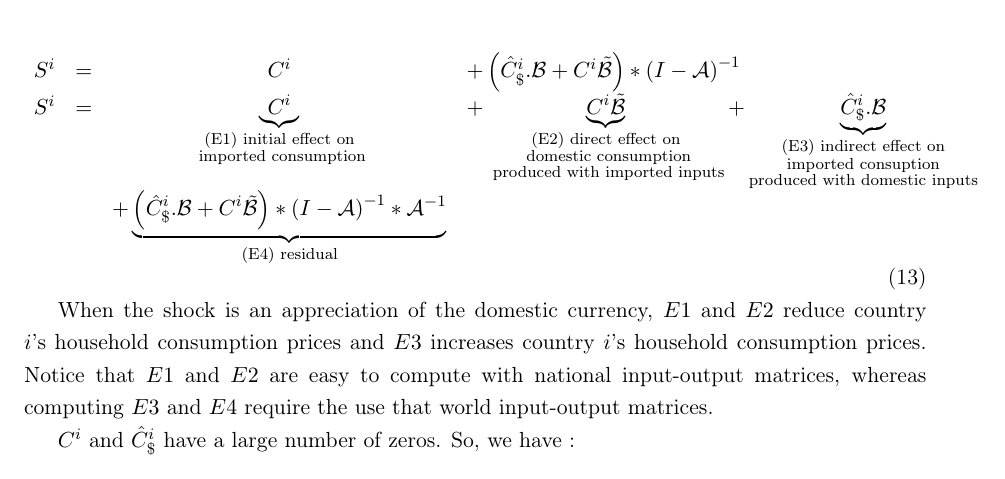
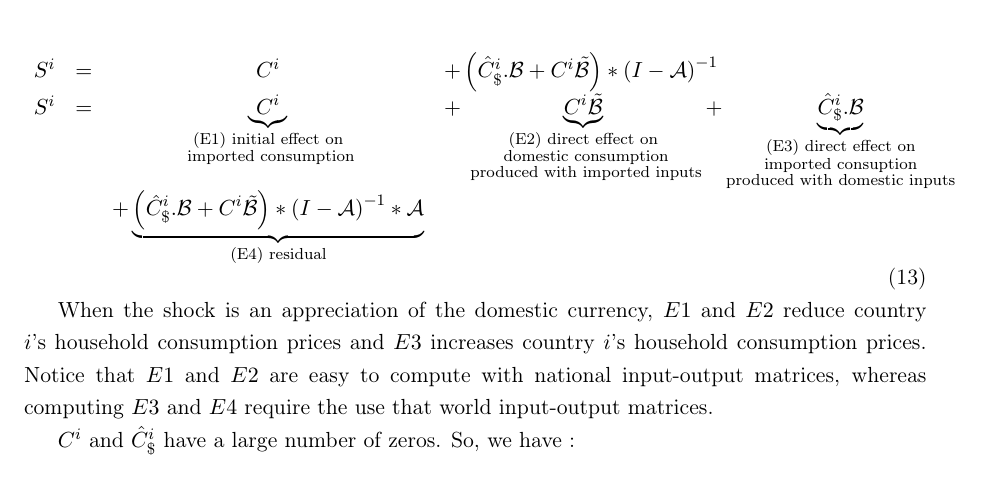
Before and after one commit to gdaudin/OFCE_CommerceVA, a LaTeX paper (Rédaction/WIOD_2018.tex): part of page 14 of 25, cut so that both start at the same text. Compiled offline with pdfLaTeX.

Commit message:
Encorer un nouvelle version

```diff
--- a/Rédaction/WIOD_2018.tex
+++ b/Rédaction/WIOD_2018.tex
@@ -509,7 +509,7 @@ One might wonder whether using world input-ouput matrices provided by WIOD or TI
 \begin{equation}
 \begin{array}{lccl}
 	S^ i&=&C^i	&+ \left(\hat{C}^i_\$.{\cal B}+{C^i}{\tilde{{\cal B}}}\right)*{{(I-{\cal A})}^{-1}} \\
-	S^i &=&\underbrace{C^i}_{\substack{\text{(E1) initial effect on} \\ \text{ imported consumption}}}&+ \underbrace{{C^i}{\tilde{{\cal B}}}}_{\substack{\text{(E2) direct effect on} \\ \text{ domestic consumption} \\ \text{ produced with  imported inputs}}}  + \underbrace{\hat{C}^i_\$.{\cal B}}_{\substack{\text{(E3) indirect effect on} \\ \text{imported consuption} \\ \text{produced with domestic inputs}}} \\ &&+\underbrace {\left( \hat{C}^i_\$.{\cal B} + {C^i}{\tilde{{\cal B}}}\right)*{{(I-{\cal A})}^{-1}}*{\cal A}^{-1}}_{\text{(E4) residual}} \\
+	S^i &=&\underbrace{C^i}_{\substack{\text{(E1) initial effect on} \\ \text{ imported consumption}}}&+ \underbrace{{C^i}{\tilde{{\cal B}}}}_{\substack{\text{(E2) direct effect on} \\ \text{ domestic consumption} \\ \text{ produced with  imported inputs}}}  + \underbrace{\hat{C}^i_\$.{\cal B}}_{\substack{\text{(E3) direct effect on} \\ \text{imported consuption} \\ \text{produced with domestic inputs}}} \\ &&+\underbrace {\left( \hat{C}^i_\$.{\cal B} + {C^i}{\tilde{{\cal B}}}\right)*{{(I-{\cal A})}^{-1}}*{\cal A}}_{\text{(E4) residual}} \\
 \end{array}
 \end{equation}
 
```
Also changed, not shown: Rédaction/WIOD_2018.pdf.
